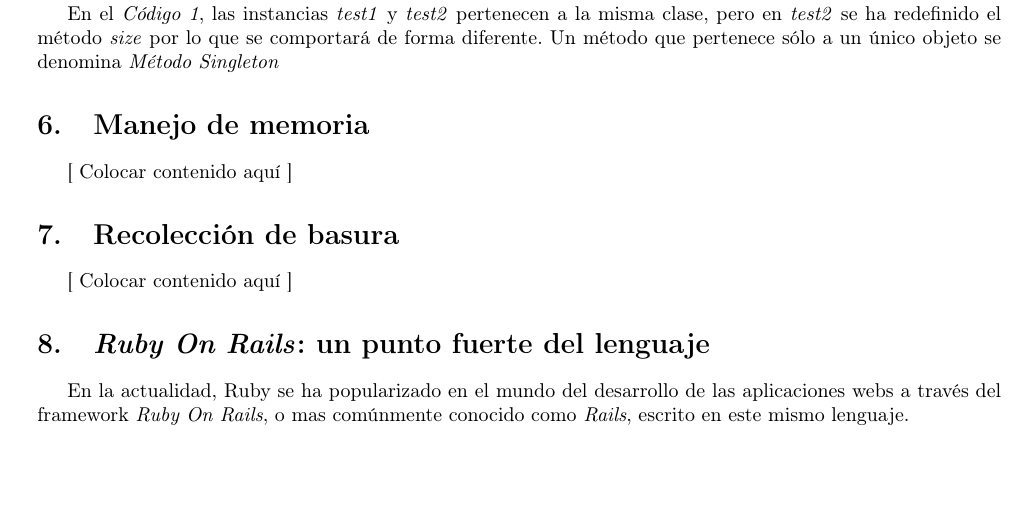
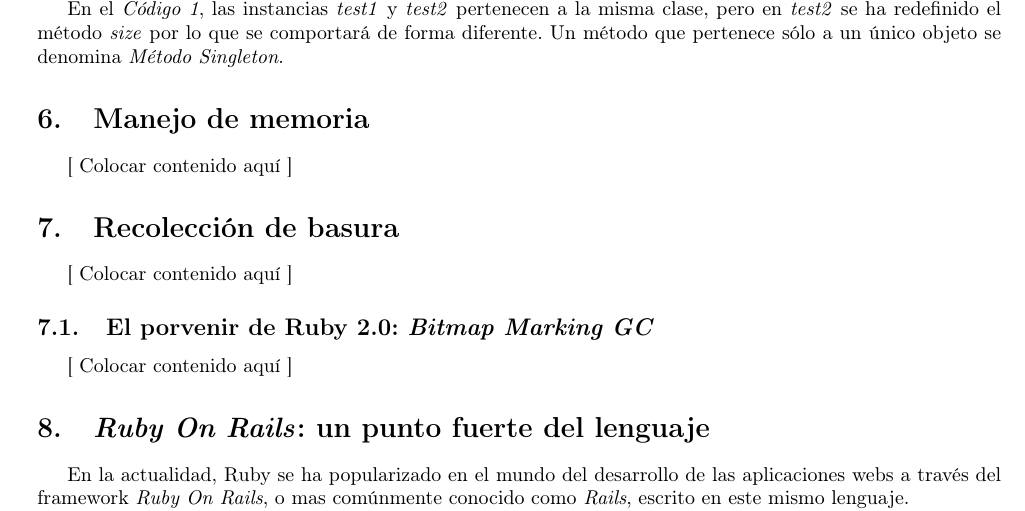
Before and after one commit to federicomrossi/7531-presentacion-de-ruby, a LaTeX document (Informe/75.31 - Ruby.tex): part of page 3 of 4, cut so that both start at the same text, the shorter picture padded with empty space. Compiled offline with pdfLaTeX.

Commit message:
Marca de contenido nuevo para la seccion 7. Imagenes para la diapositiva Prezi.

```diff
--- a/Informe/75.31 - Ruby.tex
+++ b/Informe/75.31 - Ruby.tex
@@ -241,6 +241,12 @@
 
 	[ Colocar contenido aquí ]
 
+
+
+% RECOLECCIÓN DE BASURA - El porvenir de Ruby 2.0: Bitmap Marking GC
+\subsection{El porvenir de Ruby 2.0: \textit{Bitmap Marking GC}}
+
+	[ Colocar contenido aquí ]
 
 
 
```
Also changed, not shown: Informe/images/apps/NASA01.jpg (added), Informe/images/apps/NASA01.png (added), Informe/images/apps/NASA02.jpg (added), Informe/images/apps/Shopify01.png (added), Informe/images/apps/Shopify02.png (added), Informe/images/apps/alcatel_lucent02.png (added), Informe/images/apps/back_apps.png (added), Informe/images/apps/googlesketchup01.png (added), Informe/images/apps/groupon01.jpg (added), Informe/images/apps/groupon01.png (added), Informe/images/apps/motorola01.jpg (added), Informe/images/apps/motorola01.png (added), Informe/images/apps/twitter01.png (added), Informe/images/apps/xing01.png (added), 3 more files, 1 other file.
